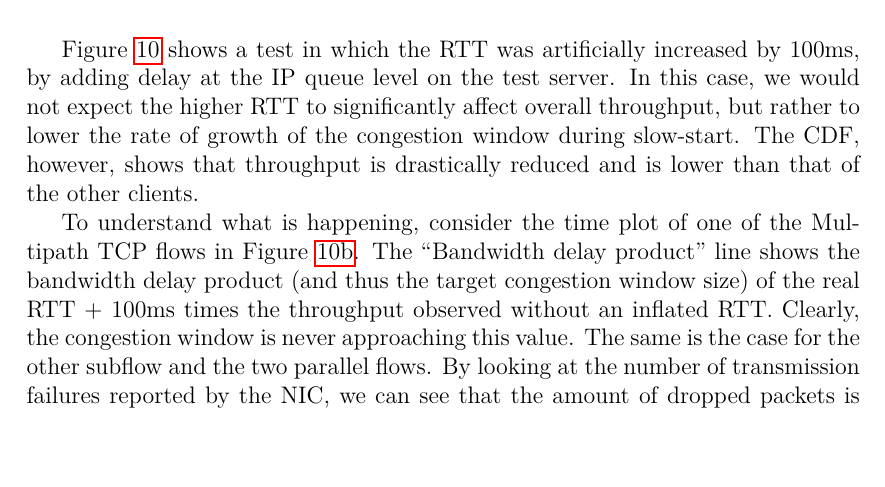
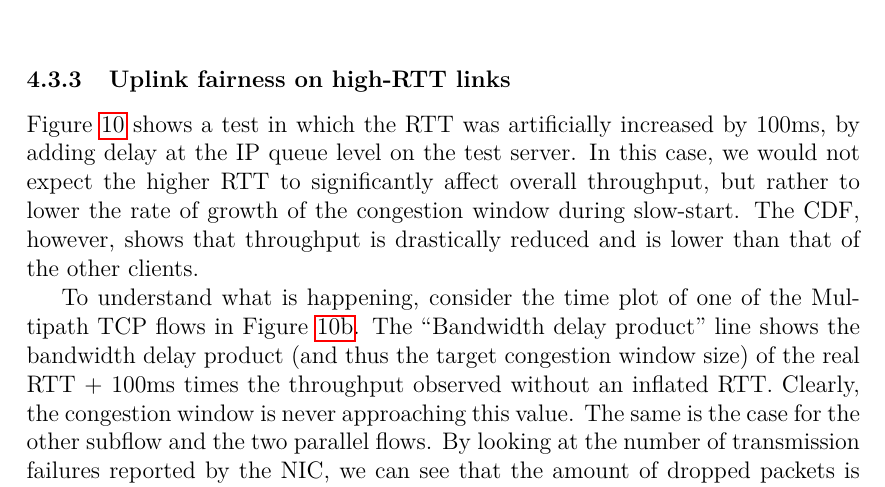
Before and after one commit to jamesbarlow/mptcp, a LaTeX paper (report/report.tex, which reads report/sections/results-fairness.tex): part of page 21 of 29, cut at the place of the change. Compiled offline with pdfLaTeX.

Commit message:
Add high RTT fairness to separate section

```diff
--- a/report/sections/results-fairness.tex
+++ b/report/sections/results-fairness.tex
@@ -177,6 +177,8 @@ the wireless link is.
  \caption{Uplink, non-overlapping 2.4 GHz, +100ms}\label{graph:fairness-rtt-up}
 \end{figure}
 
+\subsubsection{Uplink fairness on high-RTT links}
+
 Figure~\ref{graph:fairness-rtt-up} shows a test in which the RTT was
 artificially increased by 100ms, by adding delay at the IP queue level on the
 test server. In this case, we would not expect the higher RTT to significantly
```
